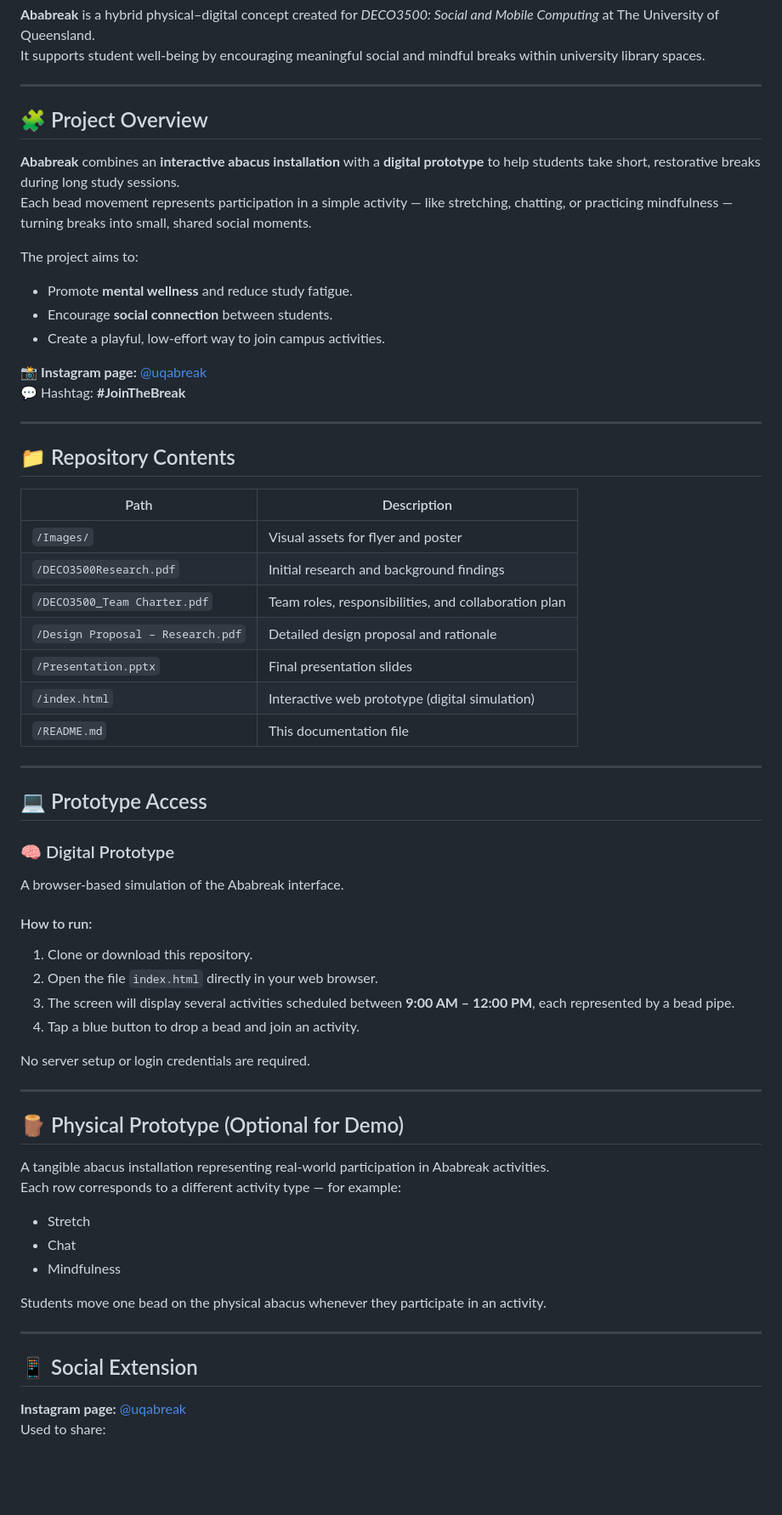
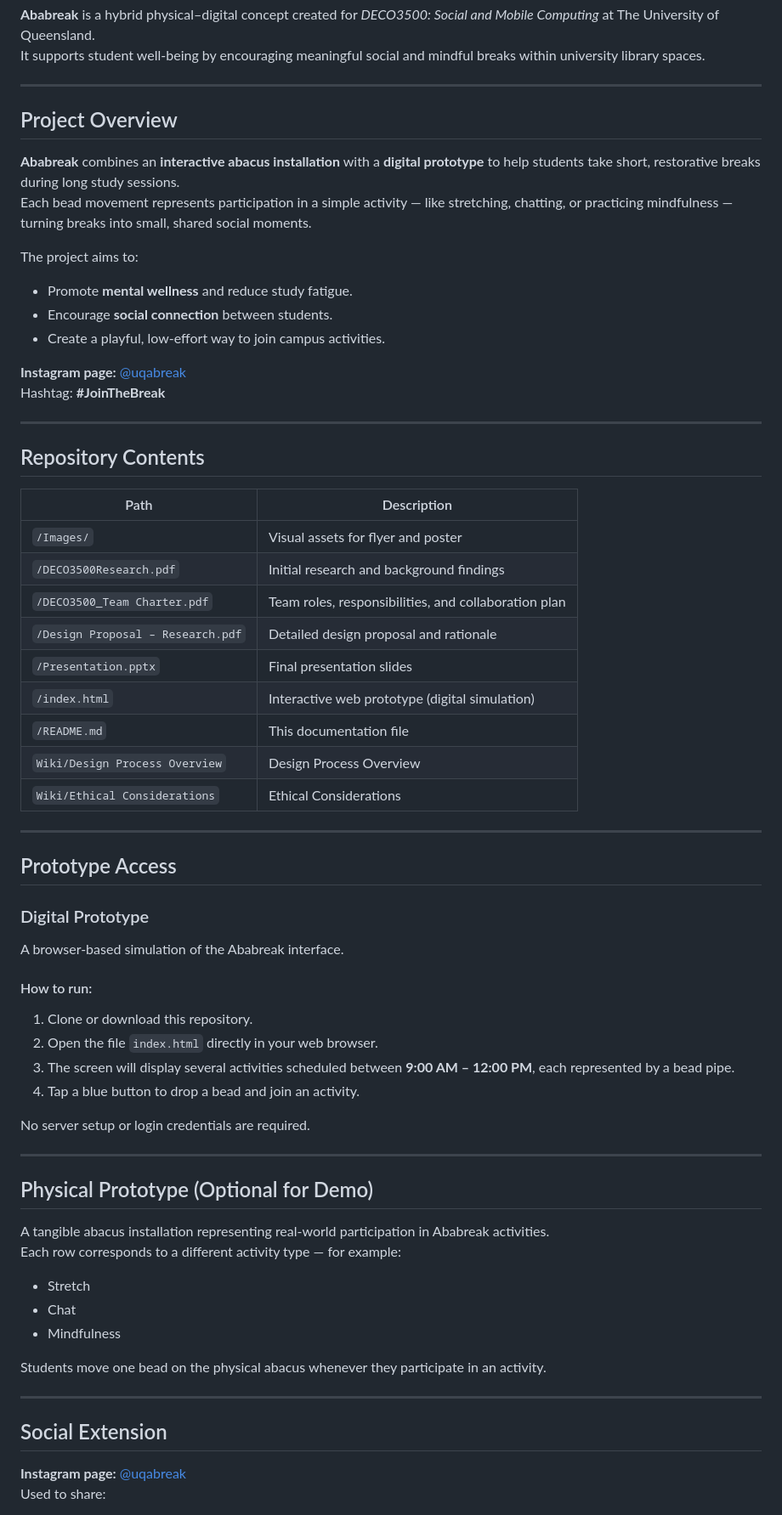
Before and after one commit to TChristoforou/DECO3500, a Markdown page: README.md, the part around one of its changes. Shown at 85% size. Drawn GitHub-style; blank space fills up the shorter version.

```diff
--- a/README.md
+++ b/README.md
@@ -13,7 +13,7 @@ It supports student well-being by encouraging meaningful social and mindful brea
 
 ---
 
-## 🧩 Project Overview
+## Project Overview
 
 **Ababreak** combines an **interactive abacus installation** with a **digital prototype** to help students take short, restorative breaks during long study sessions.
 Each bead movement represents participation in a simple activity — like stretching, chatting, or practicing mindfulness — turning breaks into small, shared social moments.
@@ -23,12 +23,12 @@ The project aims to:
 - Encourage **social connection** between students.
 - Create a playful, low-effort way to join campus activities.
 
-📸 **Instagram page:** [@uqabreak](https://www.instagram.com/uqabreak)
-💬 Hashtag: **#JoinTheBreak**
+ **Instagram page:** [@uqabreak](https://www.instagram.com/uqabreak)
+Hashtag: **#JoinTheBreak**
 
 ---
 
-## 📁 Repository Contents
+## Repository Contents
 
 | Path | Description |
 |------|--------------|
@@ -39,12 +39,14 @@ The project aims to:
 | `/Presentation.pptx` | Final presentation slides |
 | `/index.html` | Interactive web prototype (digital simulation) |
 | `/README.md` | This documentation file |
+| `Wiki/Design Process Overview` | Design Process Overview|
+| `Wiki/Ethical Considerations` | Ethical Considerations|
 
 ---
 
-## 💻 Prototype Access
+## Prototype Access
 
-### 🧠 Digital Prototype
+### Digital Prototype
 A browser-based simulation of the Ababreak interface.
 
 #### How to run:
@@ -57,7 +59,7 @@ No server setup or login credentials are required.
 
 ---
 
-## 🪵 Physical Prototype (Optional for Demo)
+## Physical Prototype (Optional for Demo)
 
 A tangible abacus installation representing real-world participation in Ababreak activities.
 Each row corresponds to a different activity type — for example:
@@ -69,7 +71,7 @@ Students move one bead on the physical abacus whenever they participate in an ac
 
 ---
 
-## 📱 Social Extension
+## Social Extension
 
 **Instagram page:** [@uqabreak](https://www.instagram.com/uqabreak)
 Used to share:
```
Also changed, not shown: other parts of README.md (+2 -2 lines).
